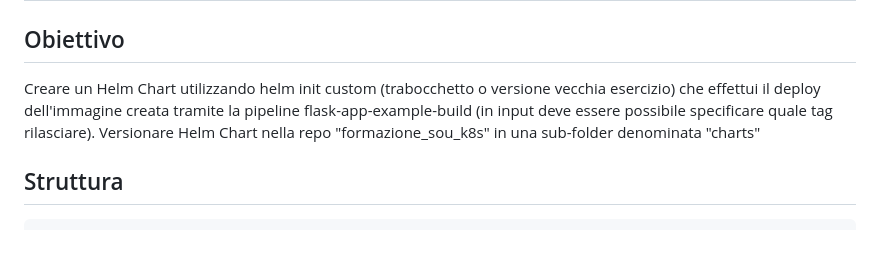
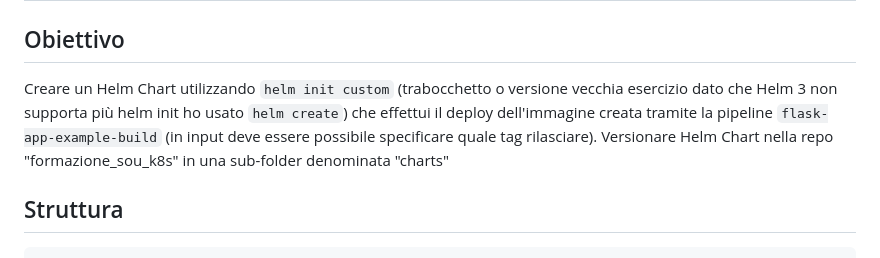
Before and after one commit to gabriele-riccio/formazione_sou_k8s, a Markdown page: esercitazioni_track2/step3/README.md, the part around the change. Drawn GitHub-style.

Commit message:
refactor: aggiunti commenti

```diff
--- a/esercitazioni_track2/step3/README.md
+++ b/esercitazioni_track2/step3/README.md
@@ -2,7 +2,7 @@
 
 ## Obiettivo
 
-Creare un Helm Chart utilizzando helm init custom (trabocchetto o versione vecchia esercizio) che effettui il deploy dell'immagine creata tramite la pipeline flask-app-example-build (in input deve essere possibile specificare quale tag rilasciare).
+Creare un Helm Chart utilizzando `helm init custom` (trabocchetto o versione vecchia esercizio dato che Helm 3 non supporta più helm init ho usato `helm create`) che effettui il deploy dell'immagine creata tramite la pipeline `flask-app-example-build` (in input deve essere possibile specificare quale tag rilasciare).
 Versionare Helm Chart nella repo "formazione_sou_k8s" in una sub-folder denominata "charts"
 
 ## Struttura
```
